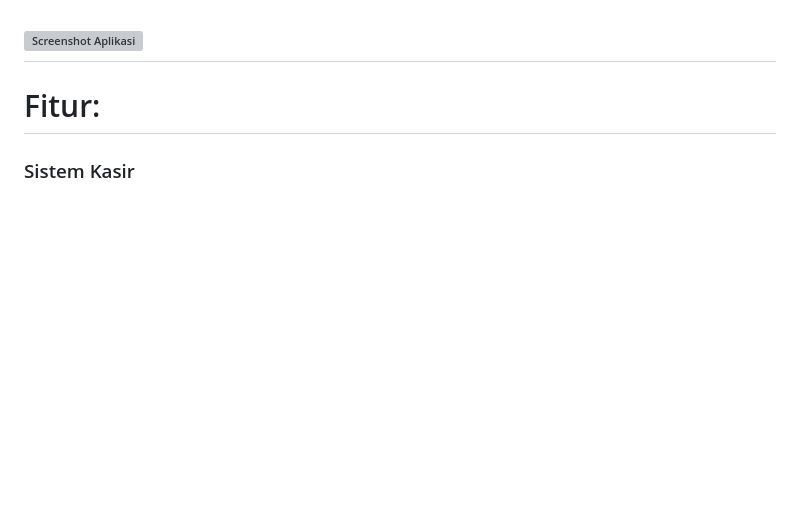
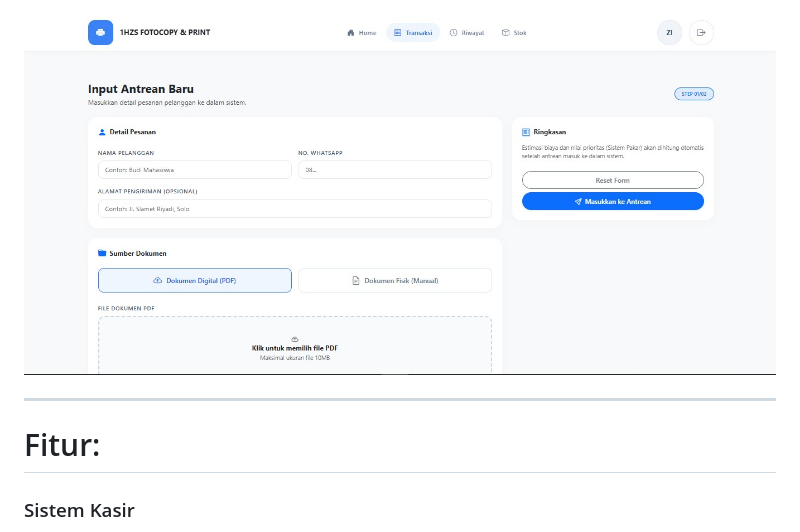
Before and after one commit to kampusriset/24f_laravel_sipakar_fotokopian, a Markdown page: README.md, the part around the change. Rendered like a GitHub page; blank space fills up the shorter version; grey boxes are pictures that could not be loaded.

```diff
--- a/README.md
+++ b/README.md
@@ -36,7 +36,8 @@ Hasil dari proses tersebut berupa nilai prioritas yang dapat digunakan sebagai p
 
 ![Screenshot Aplikasi](public/image/Menu-Dashboard-Kasir1.jpg)
 
-![Screenshot Aplikasi](public/image/Menu-Transaksi1.jpg)
+![Screenshot Aplikasi](public/image/MenuTransaksi1.jpg)
+
 ---
 
 # Fitur:
```
